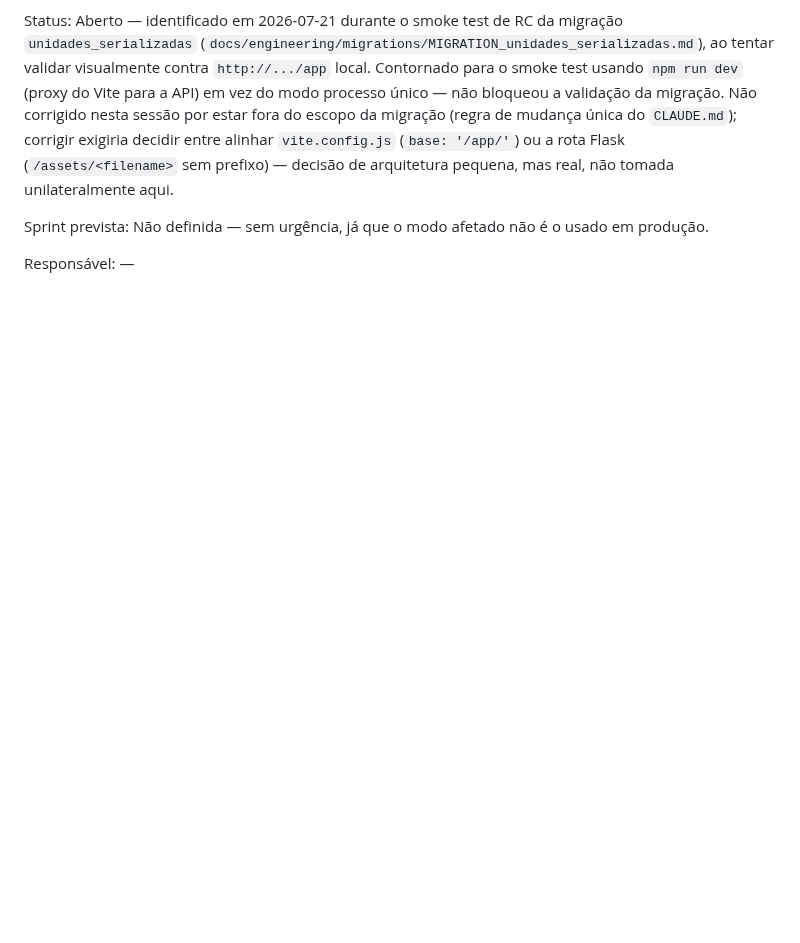
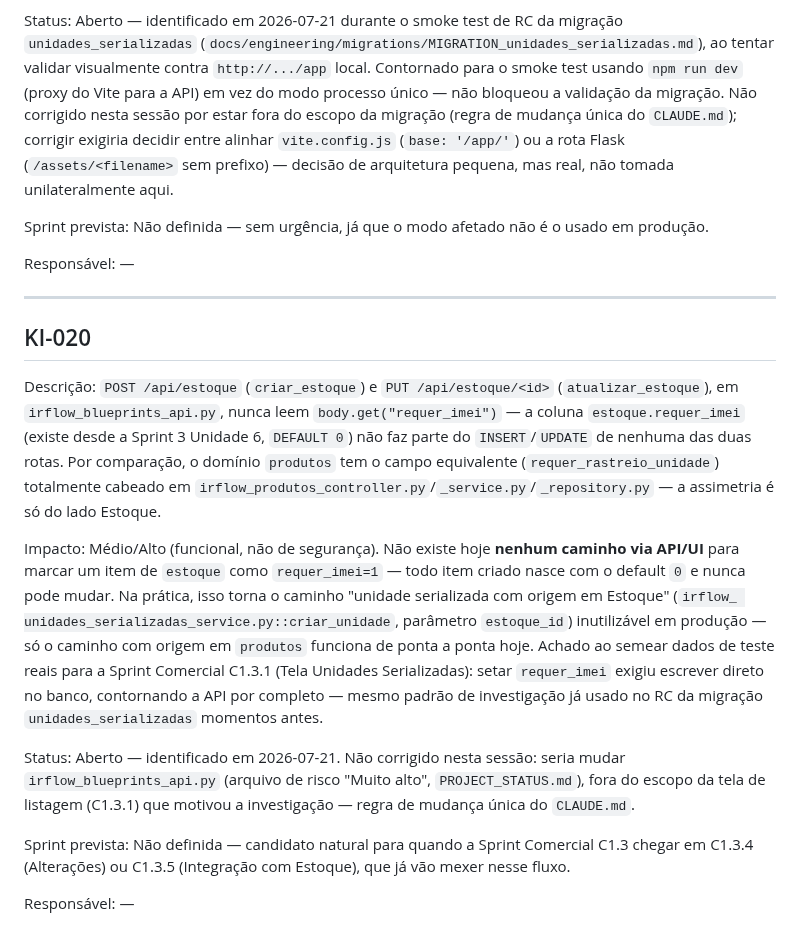
Before and after one commit to TaldoDustin/assistencia_system, a Markdown page: docs/operations/KNOWN_ISSUES.md, the part around the change. GitHub-like rendering; blank space fills up the shorter version.

Commit message:
docs(known-issues): registrar KI-020 - requer_imei nunca persistido em POST/PUT /api/estoque
Achado ao semear dados de teste reais para a Sprint Comercial C1.3.1 (Tela
Unidades Serializadas): criar_estoque/atualizar_estoque nunca leem
body.get("requer_imei") - assimetria com produtos.requer_rastreio_unidade,
que esta totalmente cabeado. Bloqueia o caminho "unidade serializada com
origem em Estoque" via API/UI ate ser corrigido. Nao corrigido aqui (fora
do escopo da tela de listagem, mudaria irflow_blueprints_api.py).

Co-Authored-By: Claude Sonnet 5 <noreply@anthropic.com>

```diff
--- a/docs/operations/KNOWN_ISSUES.md
+++ b/docs/operations/KNOWN_ISSUES.md
@@ -545,3 +545,37 @@ Não definida — sem urgência, já que o modo afetado não é o usado em produ
 
 Responsável:
 —
+
+---
+
+## KI-020
+
+Descrição:
+`POST /api/estoque` (`criar_estoque`) e `PUT /api/estoque/<id>` (`atualizar_estoque`), em
+`irflow_blueprints_api.py`, nunca leem `body.get("requer_imei")` — a coluna `estoque.requer_imei`
+(existe desde a Sprint 3 Unidade 6, `DEFAULT 0`) não faz parte do `INSERT`/`UPDATE` de nenhuma das duas
+rotas. Por comparação, o domínio `produtos` tem o campo equivalente (`requer_rastreio_unidade`)
+totalmente cabeado em `irflow_produtos_controller.py`/`_service.py`/`_repository.py` — a assimetria é
+só do lado Estoque.
+
+Impacto:
+Médio/Alto (funcional, não de segurança). Não existe hoje **nenhum caminho via API/UI** para marcar um
+item de `estoque` como `requer_imei=1` — todo item criado nasce com o default `0` e nunca pode mudar.
+Na prática, isso torna o caminho "unidade serializada com origem em Estoque" (`irflow_
+unidades_serializadas_service.py::criar_unidade`, parâmetro `estoque_id`) inutilizável em produção —
+só o caminho com origem em `produtos` funciona de ponta a ponta hoje. Achado ao semear dados de teste
+reais para a Sprint Comercial C1.3.1 (Tela Unidades Serializadas): setar `requer_imei` exigiu escrever
+direto no banco, contornando a API por completo — mesmo padrão de investigação já usado no RC da
+migração `unidades_serializadas` momentos antes.
+
+Status:
+Aberto — identificado em 2026-07-21. Não corrigido nesta sessão: seria mudar
+`irflow_blueprints_api.py` (arquivo de risco "Muito alto", `PROJECT_STATUS.md`), fora do escopo da
+tela de listagem (C1.3.1) que motivou a investigação — regra de mudança única do `CLAUDE.md`.
+
+Sprint prevista:
+Não definida — candidato natural para quando a Sprint Comercial C1.3 chegar em C1.3.4 (Alterações) ou
+C1.3.5 (Integração com Estoque), que já vão mexer nesse fluxo.
+
+Responsável:
+—
```
